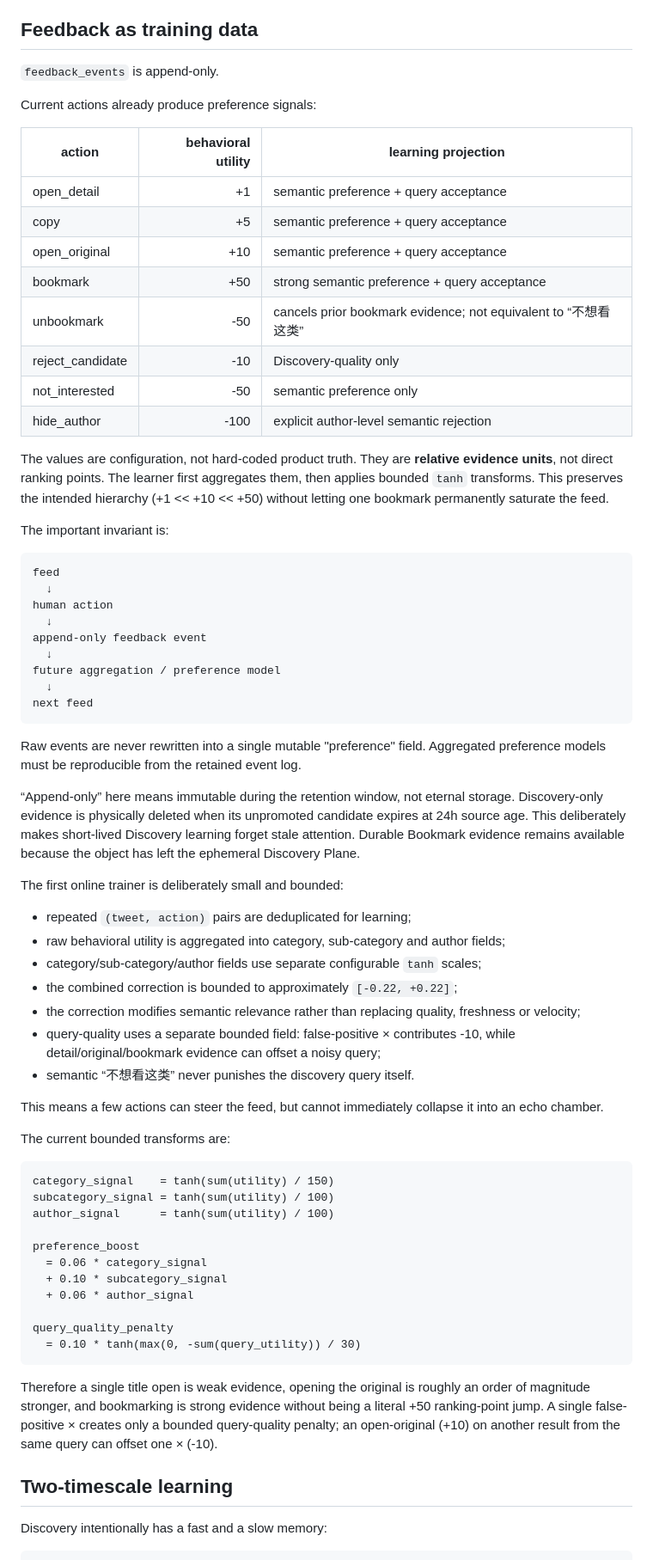
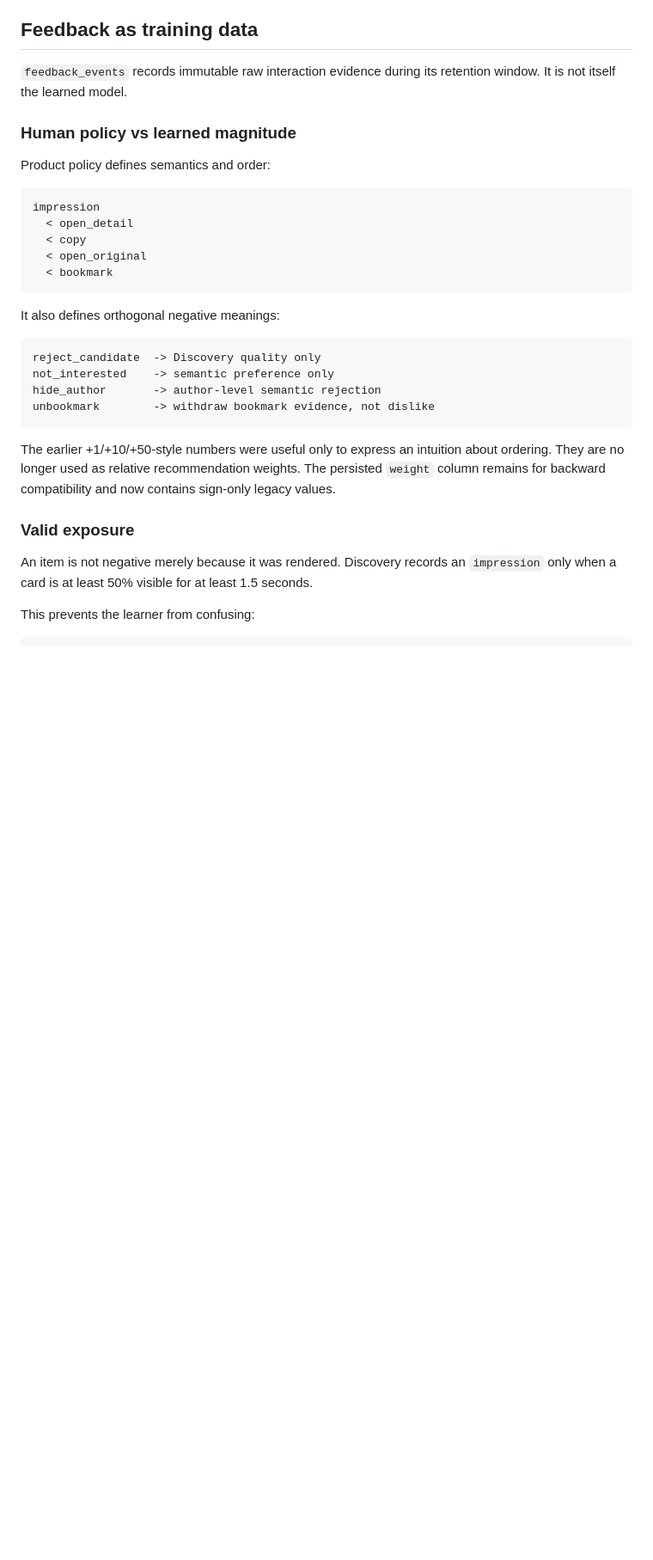
Before and after one commit to epodak/Xcollect, a Markdown page: docs/engineering/DISCOVERY_ENGINE.md, the part around one of its changes. Shown at 86% size. GitHub-like rendering; blank space fills up the shorter version.

Commit message:
docs(discovery): replace fixed rewards with self-calibrating learner

````diff
--- a/docs/engineering/DISCOVERY_ENGINE.md
+++ b/docs/engineering/DISCOVERY_ENGINE.md
@@ -101,88 +101,40 @@ bookmarks. Discovery ingestion may later use a hard rejection threshold.
 
 ## Feedback as training data
 
-`feedback_events` is append-only.
+`feedback_events` records immutable raw interaction evidence during its retention
+window. It is not itself the learned model.
 
-Current actions already produce preference signals:
+### Human policy vs learned magnitude
 
-| action | behavioral utility | learning projection |
-| --- | ---: | --- |
-| open_detail | +1 | semantic preference + query acceptance |
-| copy | +5 | semantic preference + query acceptance |
-| open_original | +10 | semantic preference + query acceptance |
-| bookmark | +50 | strong semantic preference + query acceptance |
-| unbookmark | -50 | cancels prior bookmark evidence; not equivalent to “不想看这类” |
-| reject_candidate | -10 | Discovery-quality only |
-| not_interested | -50 | semantic preference only |
-| hide_author | -100 | explicit author-level semantic rejection |
-
-The values are configuration, not hard-coded product truth. They are **relative
-evidence units**, not direct ranking points. The learner first aggregates them,
-then applies bounded `tanh` transforms. This preserves the intended hierarchy
-(+1 << +10 << +50) without letting one bookmark permanently saturate the feed.
-
-The important invariant is:
+Product policy defines semantics and order:
 
 ```text
-feed
-  ↓
-human action
-  ↓
-append-only feedback event
-  ↓
-future aggregation / preference model
-  ↓
-next feed
+impression
+  < open_detail
+  < copy
+  < open_original
+  < bookmark
 ```
 
-Raw events are never rewritten into a single mutable "preference" field.
-Aggregated preference models must be reproducible from the retained event log.
-
-“Append-only” here means immutable during the retention window, not eternal
-storage. Discovery-only evidence is physically deleted when its unpromoted
-candidate expires at 24h source age. This deliberately makes short-lived
-Discovery learning forget stale attention. Durable Bookmark evidence remains
-available because the object has left the ephemeral Discovery Plane.
-
-The first online trainer is deliberately small and bounded:
-
-- repeated `(tweet, action)` pairs are deduplicated for learning;
-- raw behavioral utility is aggregated into category, sub-category and author fields;
-- category/sub-category/author fields use separate configurable `tanh` scales;
-- the combined correction is bounded to approximately `[-0.22, +0.22]`;
-- the correction modifies semantic relevance rather than replacing quality,
-  freshness or velocity;
-- query-quality uses a separate bounded field: false-positive × contributes -10,
-  while detail/original/bookmark evidence can offset a noisy query;
-- semantic “不想看这类” never punishes the discovery query itself.
-
-This means a few actions can steer the feed, but cannot immediately collapse it
-into an echo chamber.
-
-The current bounded transforms are:
+It also defines orthogonal negative meanings:
 
 ```text
-category_signal    = tanh(sum(utility) / 150)
-subcategory_signal = tanh(sum(utility) / 100)
-author_signal      = tanh(sum(utility) / 100)
-
-preference_boost
-  = 0.06 * category_signal
-  + 0.10 * subcategory_signal
-  + 0.06 * author_signal
-
-query_quality_penalty
-  = 0.10 * tanh(max(0, -sum(query_utility)) / 30)
+reject_candidate  -> Discovery quality only
+not_interested    -> semantic preference only
+hide_author       -> author-level semantic rejection
+unbookmark        -> withdraw bookmark evidence, not dislike
 ```
 
-Therefore a single title open is weak evidence, opening the original is roughly
-an order of magnitude stronger, and bookmarking is strong evidence without
-being a literal +50 ranking-point jump. A single false-positive × creates only
-a bounded query-quality penalty; an open-original (+10) on another result from
-the same query can offset one × (-10).
+The earlier +1/+10/+50-style numbers were useful only to express an intuition
+about ordering. They are no longer used as relative recommendation weights.
+The persisted `weight` column remains for backward compatibility and now
+contains sign-only legacy values.
 
-## Two-timescale learning
+### Valid exposure
 
-Discovery intentionally has a fast and a slow memory:
+An item is not negative merely because it was rendered. Discovery records an
+`impression` only when a card is at least 50% visible for at least 1.5 seconds.
+
+This prevents the learner from confusing:
 
 ```text
````
Also changed, not shown: other parts of docs/engineering/DISCOVERY_ENGINE.md (+119 -24 lines).
